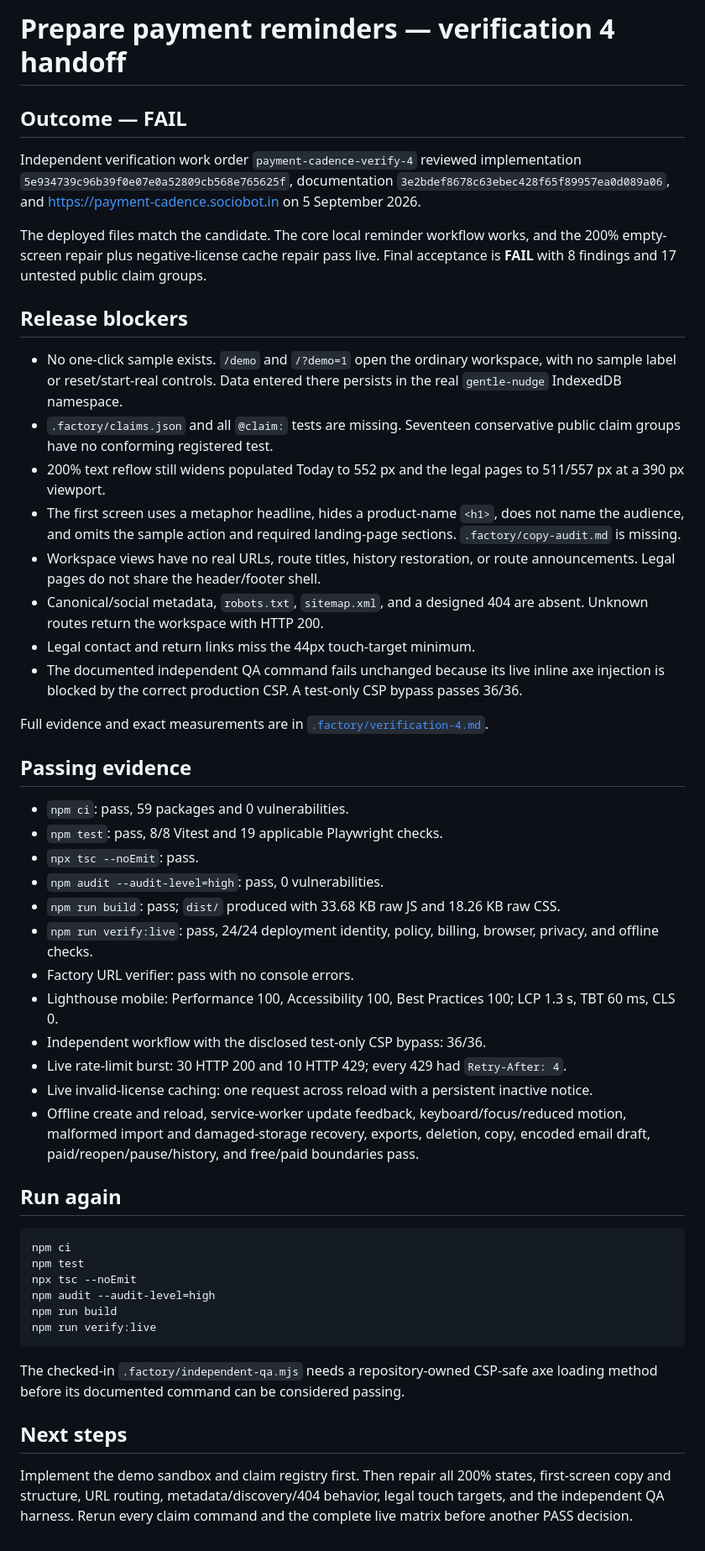
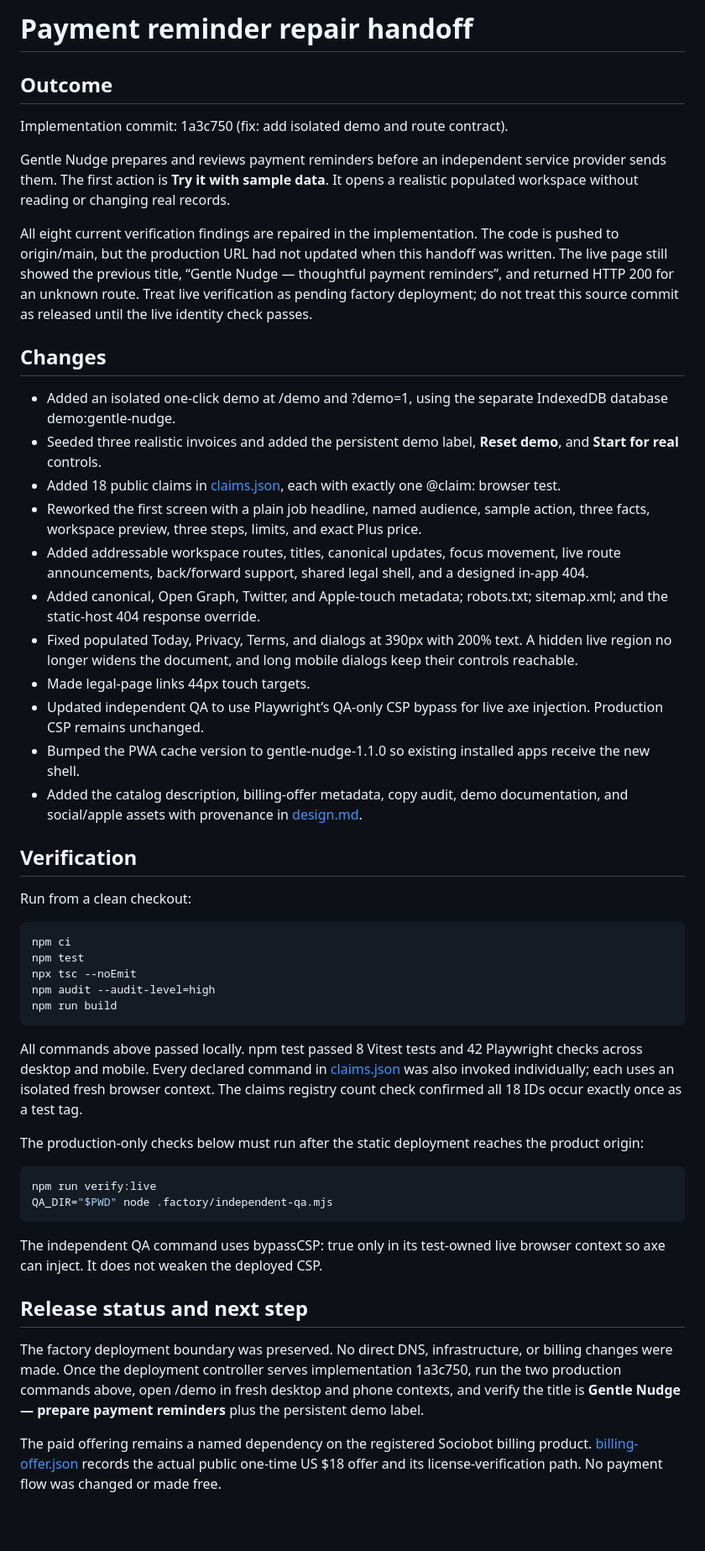
Before and after one commit to B-Divyesh/sf-payment-cadence, a Markdown page: .factory/handoff.md, the part around the change. Shown at 84% size. Drawn GitHub-style; blank space fills up the shorter version.

Commit message:
docs: record repair verification handoff

````diff
--- a/.factory/handoff.md
+++ b/.factory/handoff.md
@@ -1,52 +1,52 @@
-# Prepare payment reminders — verification 4 handoff
+# Payment reminder repair handoff
 
-## Outcome — FAIL
+## Outcome
 
-Independent verification work order `payment-cadence-verify-4` reviewed implementation `5e934739c96b39f0e07e0a52809cb568e765625f`, documentation `3e2bdef8678c63ebec428f65f89957ea0d089a06`, and <https://payment-cadence.sociobot.in> on 5 September 2026.
+Implementation commit: 1a3c750 (fix: add isolated demo and route contract).
 
-The deployed files match the candidate. The core local reminder workflow works, and the 200% empty-screen repair plus negative-license cache repair pass live. Final acceptance is **FAIL** with 8 findings and 17 untested public claim groups.
+Gentle Nudge prepares and reviews payment reminders before an independent service provider sends them. The first action is **Try it with sample data**. It opens a realistic populated workspace without reading or changing real records.
 
-## Release blockers
+All eight current verification findings are repaired in the implementation. The code is pushed to origin/main, but the production URL had not updated when this handoff was written. The live page still showed the previous title, “Gentle Nudge — thoughtful payment reminders”, and returned HTTP 200 for an unknown route. Treat live verification as pending factory deployment; do not treat this source commit as released until the live identity check passes.
 
-- No one-click sample exists. `/demo` and `/?demo=1` open the ordinary workspace, with no sample label or reset/start-real controls. Data entered there persists in the real `gentle-nudge` IndexedDB namespace.
-- `.factory/claims.json` and all `@claim:` tests are missing. Seventeen conservative public claim groups have no conforming registered test.
-- 200% text reflow still widens populated Today to 552 px and the legal pages to 511/557 px at a 390 px viewport.
-- The first screen uses a metaphor headline, hides a product-name `<h1>`, does not name the audience, and omits the sample action and required landing-page sections. `.factory/copy-audit.md` is missing.
-- Workspace views have no real URLs, route titles, history restoration, or route announcements. Legal pages do not share the header/footer shell.
-- Canonical/social metadata, `robots.txt`, `sitemap.xml`, and a designed 404 are absent. Unknown routes return the workspace with HTTP 200.
-- Legal contact and return links miss the 44px touch-target minimum.
-- The documented independent QA command fails unchanged because its live inline axe injection is blocked by the correct production CSP. A test-only CSP bypass passes 36/36.
+## Changes
 
-Full evidence and exact measurements are in [`.factory/verification-4.md`](verification-4.md).
+- Added an isolated one-click demo at /demo and ?demo=1, using the separate IndexedDB database demo:gentle-nudge.
+- Seeded three realistic invoices and added the persistent demo label, **Reset demo**, and **Start for real** controls.
+- Added 18 public claims in [claims.json](claims.json), each with exactly one @claim: browser test.
+- Reworked the first screen with a plain job headline, named audience, sample action, three facts, workspace preview, three steps, limits, and exact Plus price.
+- Added addressable workspace routes, titles, canonical updates, focus movement, live route announcements, back/forward support, shared legal shell, and a designed in-app 404.
+- Added canonical, Open Graph, Twitter, and Apple-touch metadata; robots.txt; sitemap.xml; and the static-host 404 response override.
+- Fixed populated Today, Privacy, Terms, and dialogs at 390px with 200% text. A hidden live region no longer widens the document, and long mobile dialogs keep their controls reachable.
+- Made legal-page links 44px touch targets.
+- Updated independent QA to use Playwright’s QA-only CSP bypass for live axe injection. Production CSP remains unchanged.
+- Bumped the PWA cache version to gentle-nudge-1.1.0 so existing installed apps receive the new shell.
+- Added the catalog description, billing-offer metadata, copy audit, demo documentation, and social/apple assets with provenance in [design.md](design.md).
 
-## Passing evidence
+## Verification
 
-- `npm ci`: pass, 59 packages and 0 vulnerabilities.
-- `npm test`: pass, 8/8 Vitest and 19 applicable Playwright checks.
-- `npx tsc --noEmit`: pass.
-- `npm audit --audit-level=high`: pass, 0 vulnerabilities.
-- `npm run build`: pass; `dist/` produced with 33.68 KB raw JS and 18.26 KB raw CSS.
-- `npm run verify:live`: pass, 24/24 deployment identity, policy, billing, browser, privacy, and offline checks.
-- Factory URL verifier: pass with no console errors.
-- Lighthouse mobile: Performance 100, Accessibility 100, Best Practices 100; LCP 1.3 s, TBT 60 ms, CLS 0.
-- Independent workflow with the disclosed test-only CSP bypass: 36/36.
-- Live rate-limit burst: 30 HTTP 200 and 10 HTTP 429; every 429 had `Retry-After: 4`.
-- Live invalid-license caching: one request across reload with a persistent inactive notice.
-- Offline create and reload, service-worker update feedback, keyboard/focus/reduced motion, malformed import and damaged-storage recovery, exports, deletion, copy, encoded email draft, paid/reopen/pause/history, and free/paid boundaries pass.
+Run from a clean checkout:
 
-## Run again
-
-```sh
+~~~sh
 npm ci
 npm test
 npx tsc --noEmit
 npm audit --audit-level=high
 npm run build
+~~~
+
+All commands above passed locally. npm test passed 8 Vitest tests and 42 Playwright checks across desktop and mobile. Every declared command in [claims.json](claims.json) was also invoked individually; each uses an isolated fresh browser context. The claims registry count check confirmed all 18 IDs occur exactly once as a test tag.
+
+The production-only checks below must run after the static deployment reaches the product origin:
+
+~~~sh
 npm run verify:live
-```
+QA_DIR="$PWD" node .factory/independent-qa.mjs
+~~~
 
-The checked-in `.factory/independent-qa.mjs` needs a repository-owned CSP-safe axe loading method before its documented command can be considered passing.
+The independent QA command uses bypassCSP: true only in its test-owned live browser context so axe can inject. It does not weaken the deployed CSP.
 
-## Next steps
+## Release status and next step
 
-Implement the demo sandbox and claim registry first. Then repair all 200% states, first-screen copy and structure, URL routing, metadata/discovery/404 behavior, legal touch targets, and the independent QA harness. Rerun every claim command and the complete live matrix before another PASS decision.
+The factory deployment boundary was preserved. No direct DNS, infrastructure, or billing changes were made. Once the deployment controller serves implementation 1a3c750, run the two production commands above, open /demo in fresh desktop and phone contexts, and verify the title is **Gentle Nudge — prepare payment reminders** plus the persistent demo label.
+
+The paid offering remains a named dependency on the registered Sociobot billing product. [billing-offer.json](billing-offer.json) records the actual public one-time US $18 offer and its license-verification path. No payment flow was changed or made free.
````
